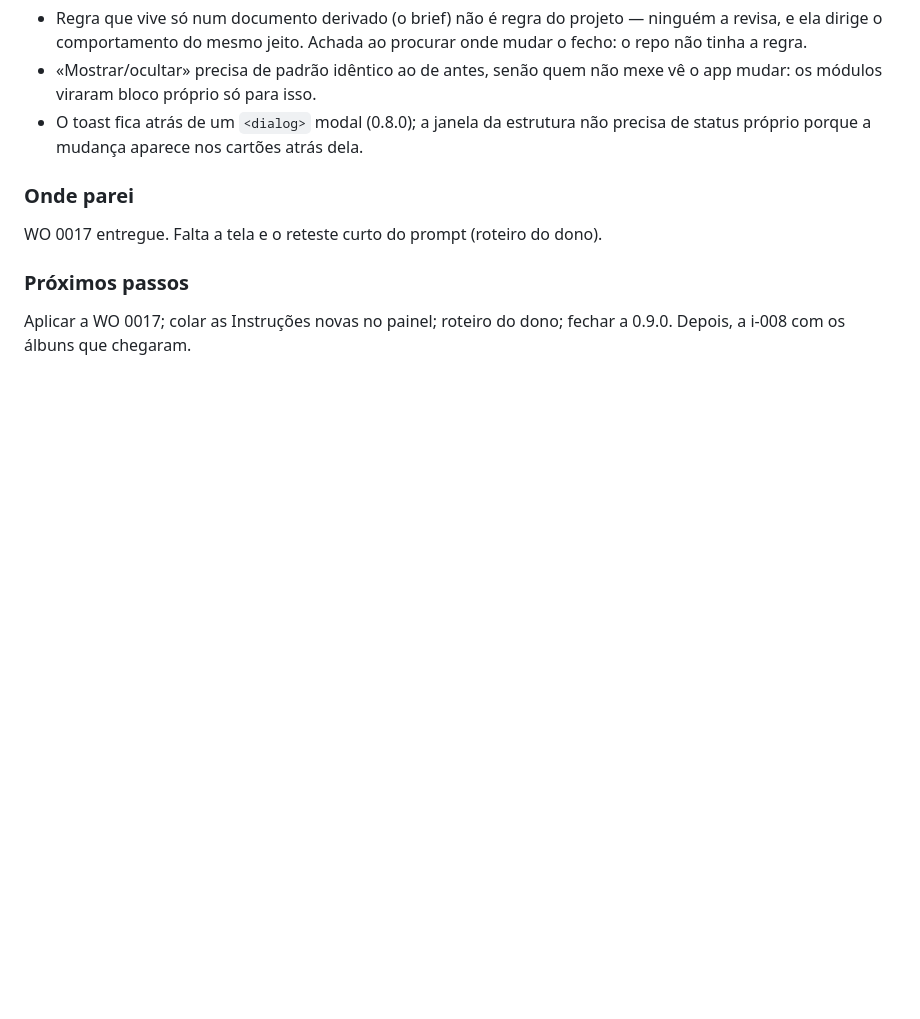
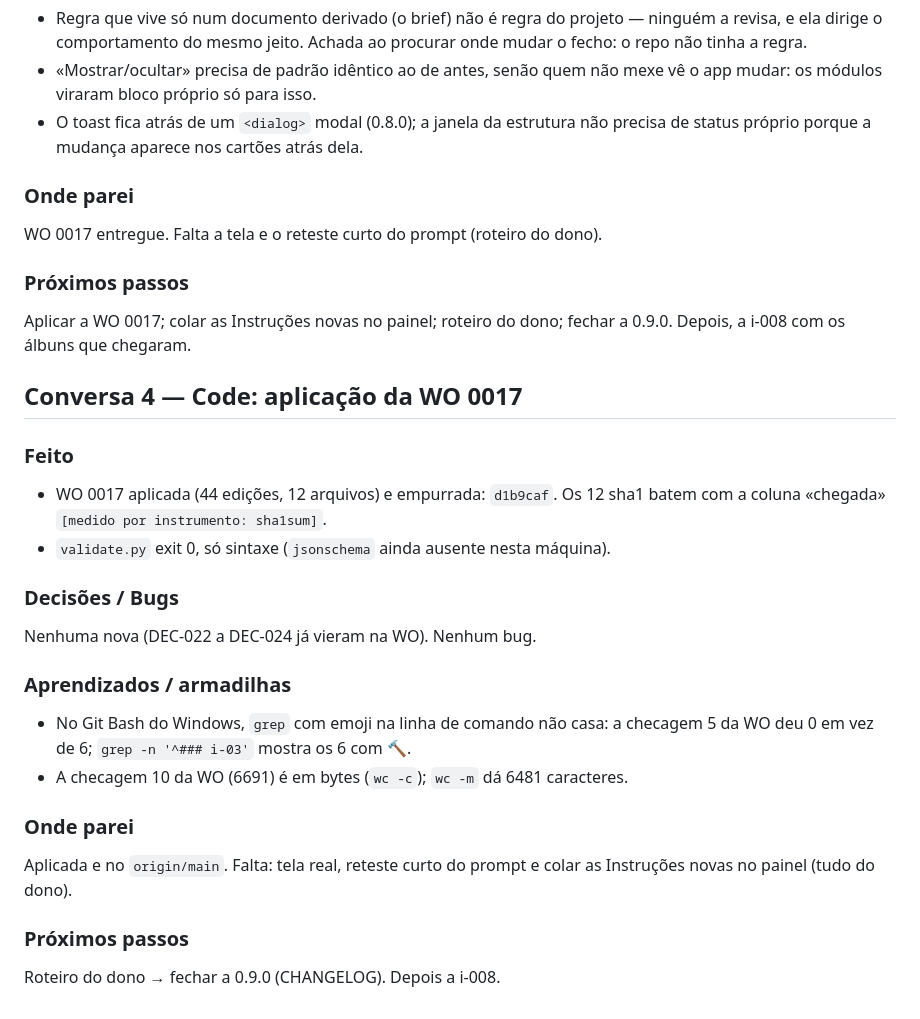
Before and after one commit to joaolucas-nds/cancioneiro, a Markdown page: logs/2026-10-29.md, the part around the change. Rendered like a GitHub page; blank space fills up the shorter version.

Commit message:
docs: log de 2026-10-29, conversa 4 (aplicacao da WO 0017)
Co-Authored-By: Claude Sonnet 5.5 <noreply@anthropic.com>

```diff
--- a/logs/2026-10-29.md
+++ b/logs/2026-10-29.md
@@ -81,3 +81,22 @@ WO 0017 entregue. Falta a tela e o reteste curto do prompt (roteiro do dono).
 
 ### Próximos passos
 Aplicar a WO 0017; colar as Instruções novas no painel; roteiro do dono; fechar a 0.9.0. Depois, a i-008 com os álbuns que chegaram.
+
+## Conversa 4 — Code: aplicação da WO 0017
+
+### Feito
+- WO 0017 aplicada (44 edições, 12 arquivos) e empurrada: `d1b9caf`. Os 12 sha1 batem com a coluna «chegada» `[medido por instrumento: sha1sum]`.
+- `validate.py` exit 0, só sintaxe (`jsonschema` ainda ausente nesta máquina).
+
+### Decisões / Bugs
+Nenhuma nova (DEC-022 a DEC-024 já vieram na WO). Nenhum bug.
+
+### Aprendizados / armadilhas
+- No Git Bash do Windows, `grep` com emoji na linha de comando não casa: a checagem 5 da WO deu 0 em vez de 6; `grep -n '^### i-03'` mostra os 6 com 🔨.
+- A checagem 10 da WO (6691) é em bytes (`wc -c`); `wc -m` dá 6481 caracteres.
+
+### Onde parei
+Aplicada e no `origin/main`. Falta: tela real, reteste curto do prompt e colar as Instruções novas no painel (tudo do dono).
+
+### Próximos passos
+Roteiro do dono → fechar a 0.9.0 (CHANGELOG). Depois a i-008.
```
Also changed, not shown: meta/STATUS.md (+1 -1 lines).
